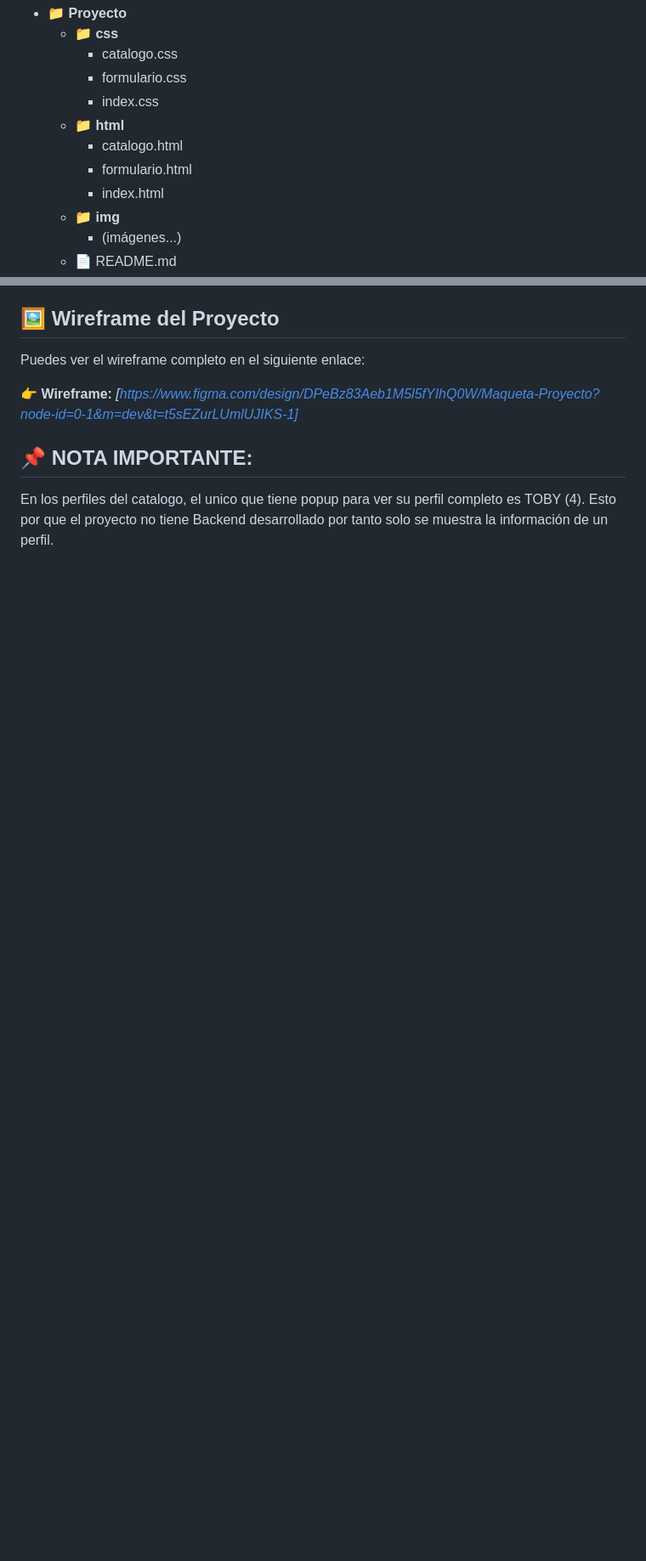
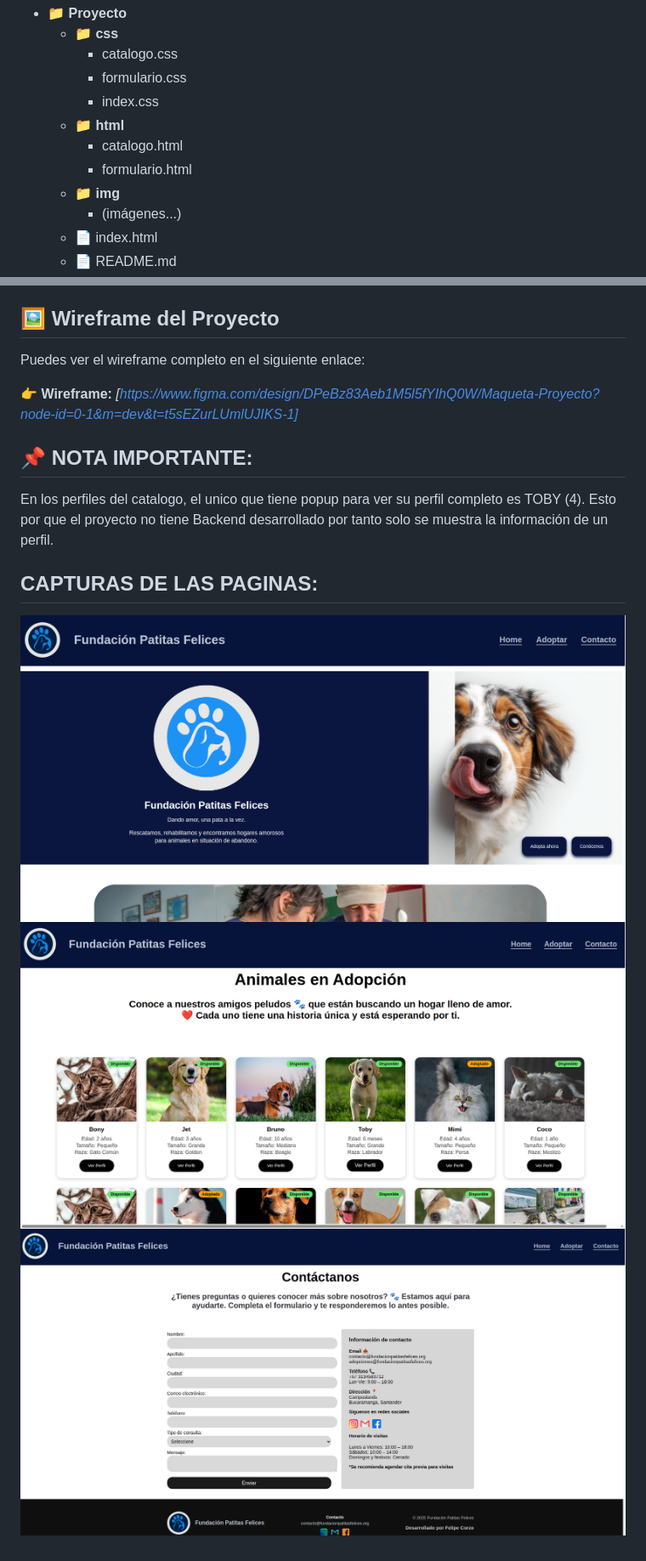
Before and after one commit to Felipe-Corzo/Proyecto_HTML_Y_CSS, a Markdown page: README.md, 2 parts joined by grey strips. Shown: that part at 85% size. Drawn GitHub-style; pictures changed too: img/Capturas pagina/catalogo.png (added), img/Capturas pagina/formulario.png (added), img/Capturas pagina/home.png (added); blank space fills up the shorter version.

Commit message:
style: Se mejoró estilo en todas las paginas

```diff
--- a/README.md
+++ b/README.md
@@ -41,9 +55,9 @@ El sitio está desarrollado con **HTML y CSS puro**, sin frameworks, optimizado
   - 📁 **html**
     - catalogo.html
     - formulario.html
-    - index.html
   - 📁 **img**
     - (imágenes...)
+  - 📄 index.html
   - 📄 README.md
 
 
@@ -58,3 +72,9 @@ Puedes ver el wireframe completo en el siguiente enlace:
 
 En los perfiles del catalogo, el unico que tiene popup para ver su perfil completo es TOBY (4).
 Esto por que el proyecto no tiene Backend desarrollado por tanto solo se muestra la información de un perfil.
+
+## CAPTURAS DE LAS PAGINAS:
+
+![Página principal](img/Capturas%20pagina/home.png)
+![Catálogo de mascotas](img/Capturas%20pagina/catalogo.png)
+![Formulario de adopción](img/Capturas%20pagina/formulario.png)
```
Also changed, not shown: other parts of README.md (+14 -0 lines), 3 other files.
